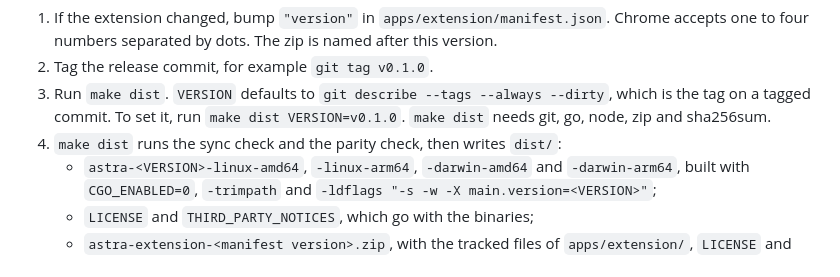
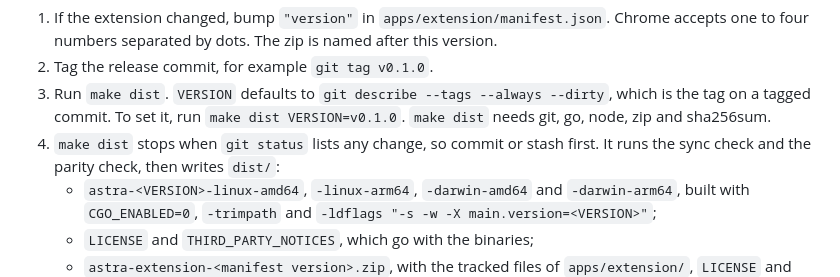
Before and after one commit to storymode7/taproot, a Markdown page: README.md, the part around the change. GitHub-like rendering.

Commit message:
docs: say that make dist stops on a tree with changes
make dist now refuses to run while git status lists a change, so that
a release holds only committed files. The release steps did not say
so. Step 4 now tells the releaser to commit or stash first.

Co-Authored-By: Claude Opus 5.5 <noreply@anthropic.com>

```diff
--- a/README.md
+++ b/README.md
@@ -325,7 +325,8 @@ because SECURITY.md sends reports there. Then make each release by hand:
    `git describe --tags --always --dirty`, which is the tag on a tagged
    commit. To set it, run `make dist VERSION=v0.1.0`. `make dist` needs
    git, go, node, zip and sha256sum.
-4. `make dist` runs the sync check and the parity check, then writes
+4. `make dist` stops when `git status` lists any change, so commit or
+   stash first. It runs the sync check and the parity check, then writes
    `dist/`:
    - `astra-<VERSION>-linux-amd64`, `-linux-arm64`, `-darwin-amd64` and
      `-darwin-arm64`, built with `CGO_ENABLED=0`, `-trimpath` and
```
